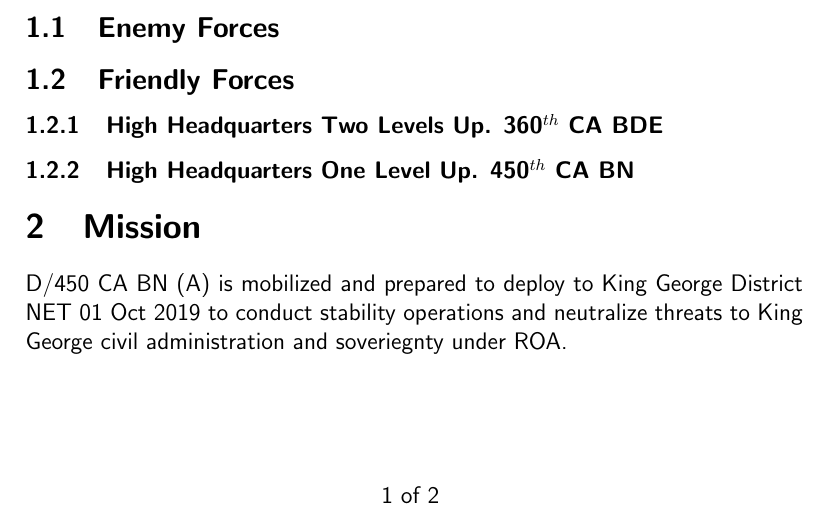
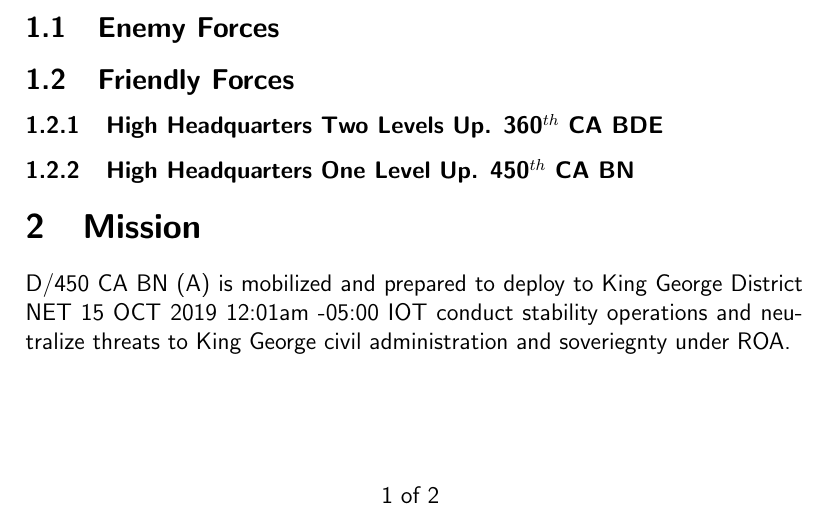
Before and after one commit to d-tork/latex-opord, a LaTeX document (opord.tex): part of page 1 of 2, cut so that both start at the same text. Compiled offline with pdfLaTeX.

```diff
--- a/opord.tex
+++ b/opord.tex
@@ -92,9 +92,13 @@
 \subsubsection{High Headquarters One Level Up. \upone{}}
 
 \section{Mission}
-\unit{} is mobilized and prepared to deploy to King George District NET 01 Oct 2019
-to conduct stability operations and neutralize threats to King George civil
-administration and soveriegnty under ROA.
+\unit{}
+is mobilized and prepared to deploy
+to King George District
+%NET \DTMdisplaydate{2019}{10}{15}{-1}
+NET \DTMdisplay{2019}{10}{15}{-1}{00}{01}{00}{-5}{00}
+IOT conduct stability operations and neutralize threats to King George civil
+	administration and soveriegnty under ROA.
 
 \section{Execution}
 \subsection{Commander's Intent}
```
